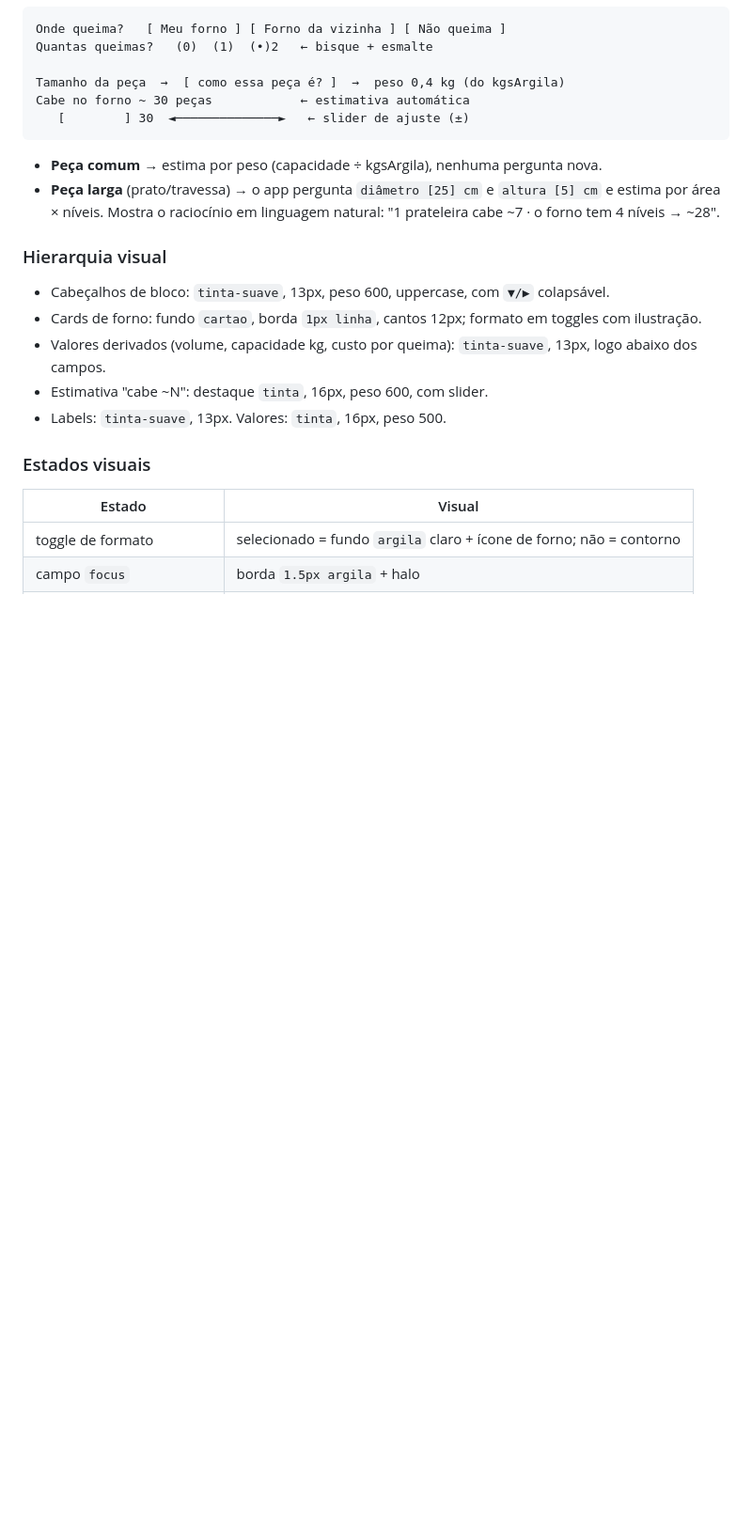
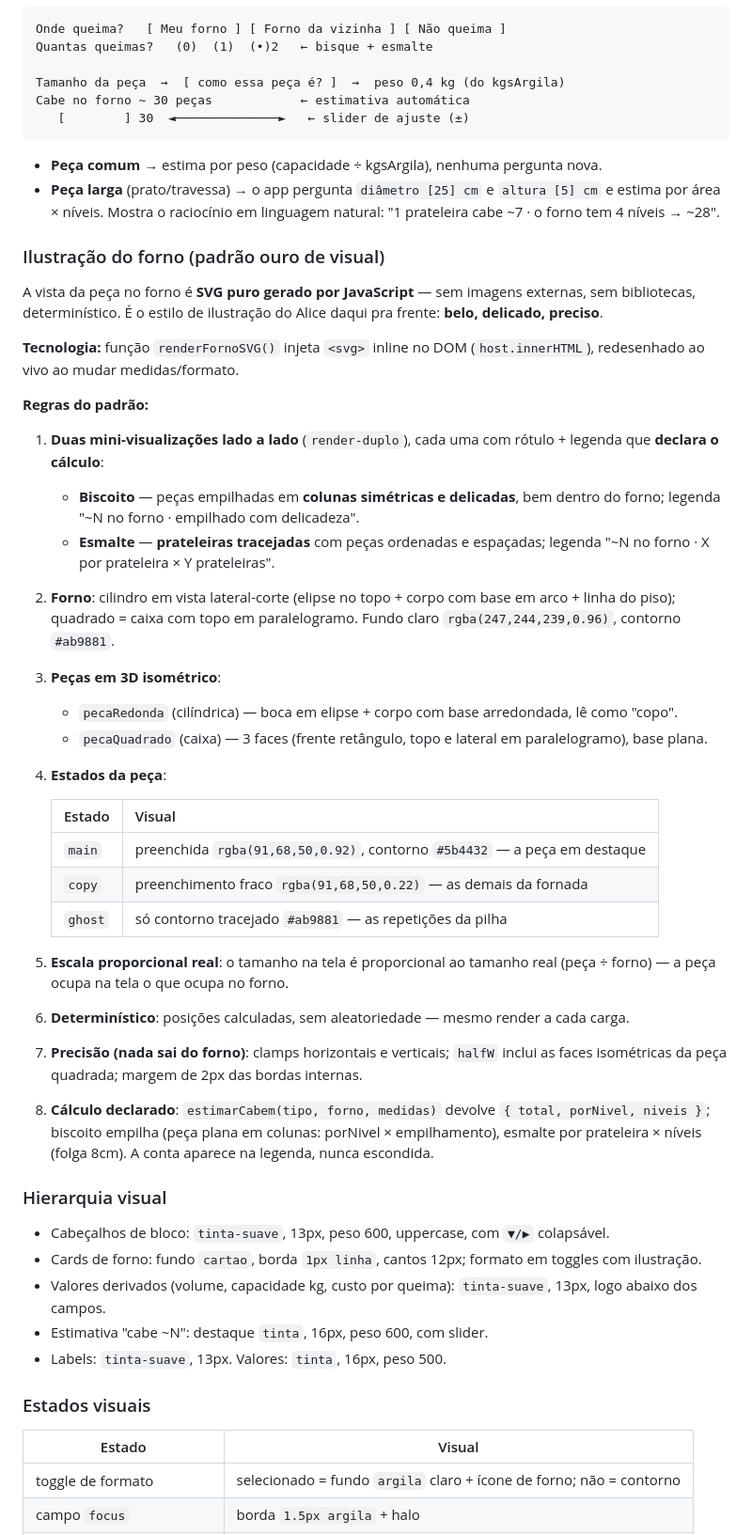
Before and after one commit to ferrarijonas/denaro, a Markdown page: Specs/queima/editar-fornos-e-queima.zenspec.md, the part around the change. Shown at 94% size. Rendered like a GitHub page; blank space fills up the shorter version.

Commit message:
Registra padrao ouro de ilustracao do forno (SVG inline, 2 views, isometrico, determinístico, preciso) na ZenSpec

```diff
--- a/Specs/queima/editar-fornos-e-queima.zenspec.md
+++ b/Specs/queima/editar-fornos-e-queima.zenspec.md
@@ -215,6 +215,34 @@ Cabe no forno ~ 30 peças            ← estimativa automática
 - **Peça comum** → estima por peso (capacidade ÷ kgsArgila), nenhuma pergunta nova.
 - **Peça larga** (prato/travessa) → o app pergunta `diâmetro [25] cm` e `altura [5] cm` e estima por área × níveis. Mostra o raciocínio em linguagem natural: "1 prateleira cabe ~7 · o forno tem 4 níveis → ~28".
 
+### Ilustração do forno (padrão ouro de visual)
+
+A vista da peça no forno é **SVG puro gerado por JavaScript** — sem imagens externas, sem bibliotecas, determinístico. É o estilo de ilustração do Alice daqui pra frente: **belo, delicado, preciso**.
+
+**Tecnologia:** função `renderFornoSVG()` injeta `<svg>` inline no DOM (`host.innerHTML`), redesenhado ao vivo ao mudar medidas/formato.
+
+**Regras do padrão:**
+
+1. **Duas mini-visualizações lado a lado** (`render-duplo`), cada uma com rótulo + legenda que **declara o cálculo**:
+   - **Biscoito** — peças empilhadas em **colunas simétricas e delicadas**, bem dentro do forno; legenda "~N no forno · empilhado com delicadeza".
+   - **Esmalte** — **prateleiras tracejadas** com peças ordenadas e espaçadas; legenda "~N no forno · X por prateleira × Y prateleiras".
+2. **Forno**: cilindro em vista lateral-corte (elipse no topo + corpo com base em arco + linha do piso); quadrado = caixa com topo em paralelogramo. Fundo claro `rgba(247,244,239,0.96)`, contorno `#ab9881`.
+3. **Peças em 3D isométrico**:
+   - `pecaRedonda` (cilíndrica) — boca em elipse + corpo com base arredondada, lê como "copo".
+   - `pecaQuadrado` (caixa) — 3 faces (frente retângulo, topo e lateral em paralelogramo), base plana.
+4. **Estados da peça**:
+
+   | Estado | Visual |
+   |---|---|
+   | `main` | preenchida `rgba(91,68,50,0.92)`, contorno `#5b4432` — a peça em destaque |
+   | `copy` | preenchimento fraco `rgba(91,68,50,0.22)` — as demais da fornada |
+   | `ghost` | só contorno tracejado `#ab9881` — as repetições da pilha |
+
+5. **Escala proporcional real**: o tamanho na tela é proporcional ao tamanho real (peça ÷ forno) — a peça ocupa na tela o que ocupa no forno.
+6. **Determinístico**: posições calculadas, sem aleatoriedade — mesmo render a cada carga.
+7. **Precisão (nada sai do forno)**: clamps horizontais e verticais; `halfW` inclui as faces isométricas da peça quadrada; margem de 2px das bordas internas.
+8. **Cálculo declarado**: `estimarCabem(tipo, forno, medidas)` devolve `{ total, porNivel, niveis }`; biscoito empilha (peça plana em colunas: porNivel × empilhamento), esmalte por prateleira × níveis (folga 8cm). A conta aparece na legenda, nunca escondida.
+
 ### Hierarquia visual
 
 - Cabeçalhos de bloco: `tinta-suave`, 13px, peso 600, uppercase, com `▼/▶` colapsável.
```
